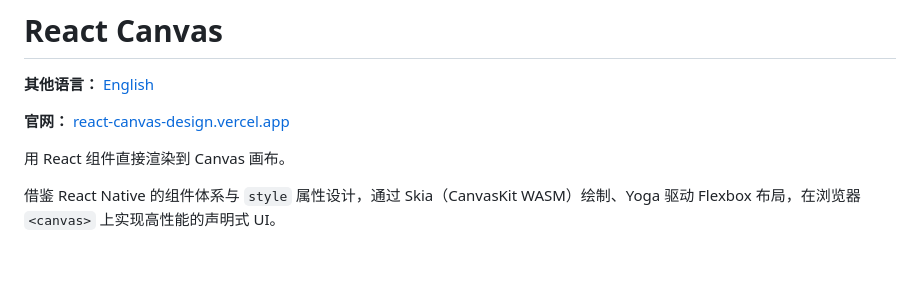
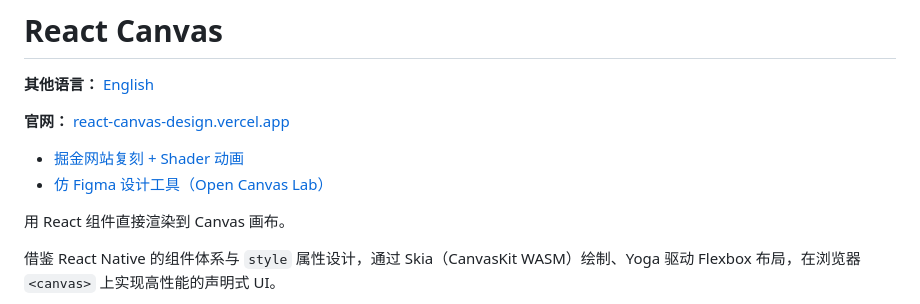
Before and after one commit to ouzhou/react-canvas, a Markdown page: README.zh-CN.md, the part around the change. GitHub-like rendering; blank space fills up the shorter version.

```diff
--- a/README.zh-CN.md
+++ b/README.zh-CN.md
@@ -3,6 +3,9 @@
 **其他语言：** [English](README.md)
 
 **官网：** [react-canvas-design.vercel.app](https://react-canvas-design.vercel.app/)
+
+- [掘金网站复刻 + Shader 动画](https://react-canvas-design.vercel.app/#/juejin)
+- [仿 Figma 设计工具（Open Canvas Lab）](https://open-canvas-lab.vercel.app/)
 
 用 React 组件直接渲染到 Canvas 画布。
 
```
Also changed, not shown: README.md (+3 -0 lines).
